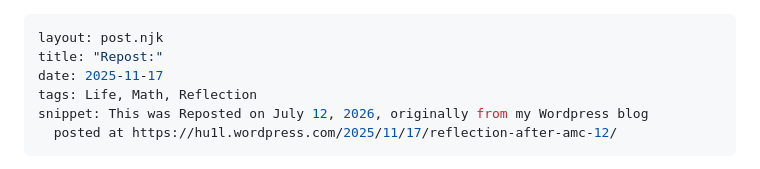
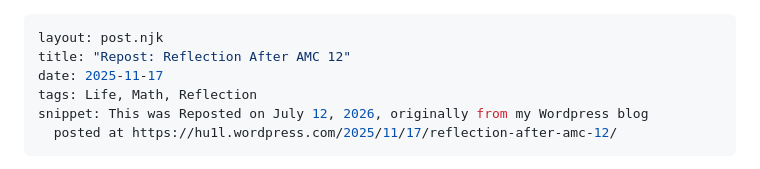
Before and after one commit to Hu1l/hull-hall14, a Markdown page: src/posts/2025-11-17-repost.md, the part around the change. Rendered like a GitHub page.

Commit message:
Update Post “2025-11-17-repost”

```diff
--- a/src/posts/2025-11-17-repost.md
+++ b/src/posts/2025-11-17-repost.md
@@ -1,6 +1,6 @@
 ---
 layout: post.njk
-title: "Repost:"
+title: "Repost: Reflection After AMC 12"
 date: 2025-11-17
 tags: Life, Math, Reflection
 snippet: This was Reposted on July 12, 2026, originally from my Wordpress blog
```
